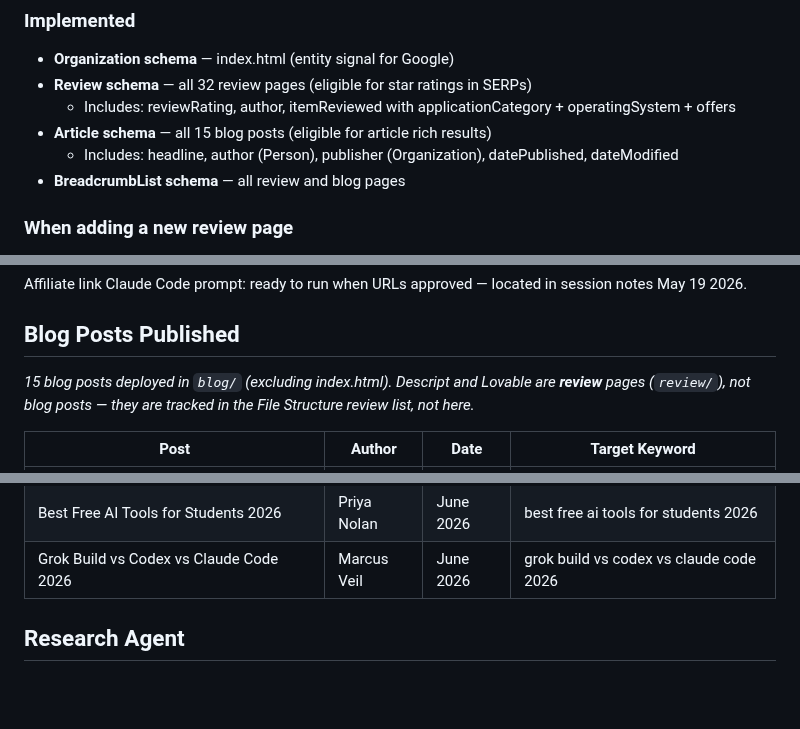
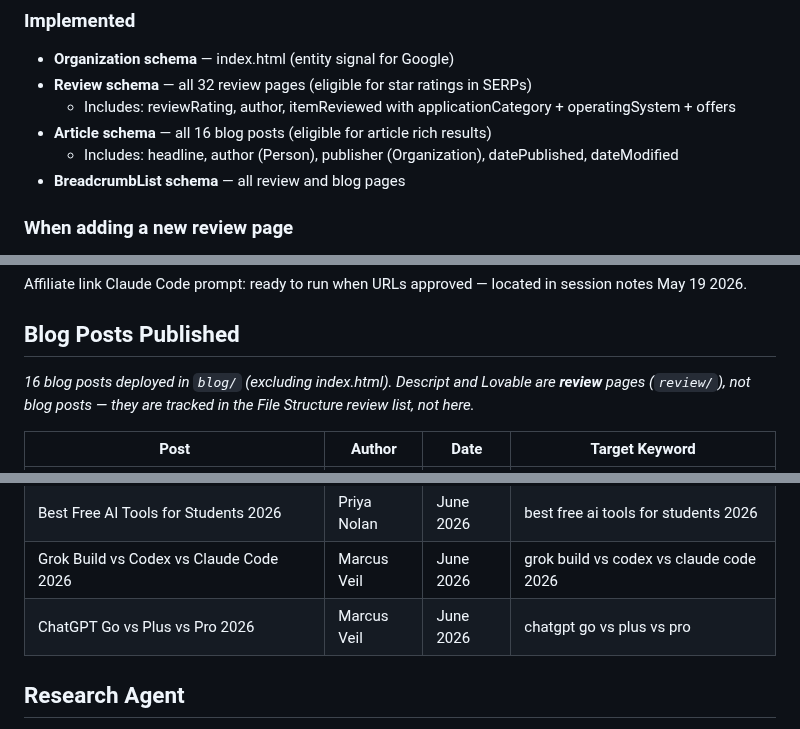
Before and after one commit to richn33-sys/aitoolgrade, a Markdown page: CLAUDE.md, 3 parts joined by grey strips. Drawn GitHub-style; blank space fills up the shorter version.

```diff
--- a/CLAUDE.md
+++ b/CLAUDE.md
@@ -417,7 +418,7 @@ All schema is implemented as JSON-LD in the <head> of each page. Do not add dupl
 - **Organization schema** — index.html (entity signal for Google)
 - **Review schema** — all 32 review pages (eligible for star ratings in SERPs)
   - Includes: reviewRating, author, itemReviewed with applicationCategory + operatingSystem + offers
-- **Article schema** — all 15 blog posts (eligible for article rich results)
+- **Article schema** — all 16 blog posts (eligible for article rich results)
   - Includes: headline, author (Person), publisher (Organization), datePublished, dateModified
 - **BreadcrumbList schema** — all review and blog pages
 
@@ -887,7 +888,7 @@ Affiliate link Claude Code prompt: ready to run when URLs approved — located i
 
 ## Blog Posts Published
 
-_15 blog posts deployed in `blog/` (excluding index.html). Descript and Lovable are **review**
+_16 blog posts deployed in `blog/` (excluding index.html). Descript and Lovable are **review**
 pages (`review/`), not blog posts — they are tracked in the File Structure review list, not here._
 
 | Post | Author | Date | Target Keyword |
@@ -907,6 +908,7 @@ pages (`review/`), not blog posts — they are tracked in the File Structure rev
 | Claude Code vs Cursor vs GitHub Copilot 2026 | Marcus Veil | June 2026 | claude code vs cursor vs github copilot 2026 |
 | Best Free AI Tools for Students 2026 | Priya Nolan | June 2026 | best free ai tools for students 2026 |
 | Grok Build vs Codex vs Claude Code 2026 | Marcus Veil | June 2026 | grok build vs codex vs claude code 2026 |
+| ChatGPT Go vs Plus vs Pro 2026 | Marcus Veil | June 2026 | chatgpt go vs plus vs pro |
 
 ## Research Agent
 
```
Also changed, not shown: other parts of CLAUDE.md (+7 -5 lines).
